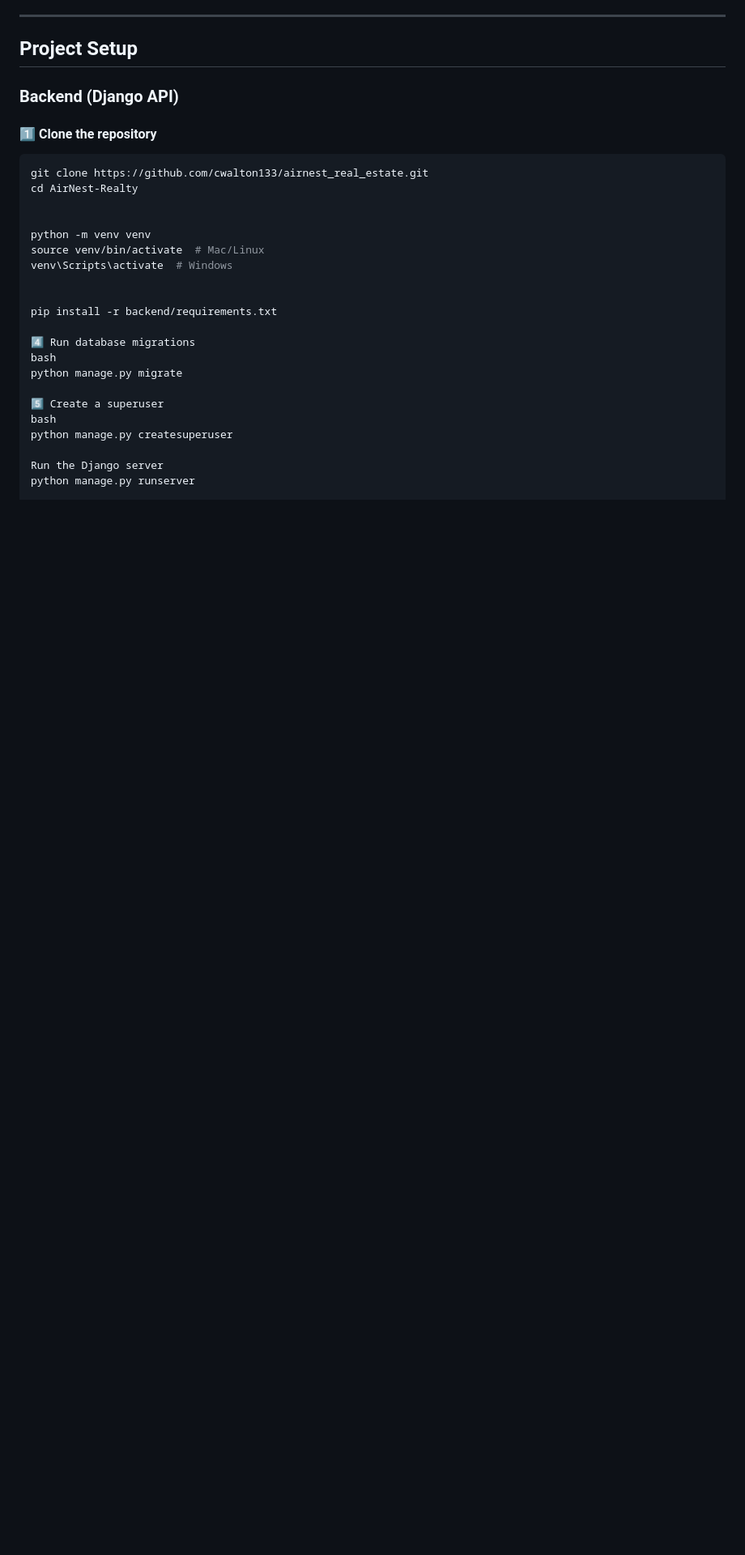
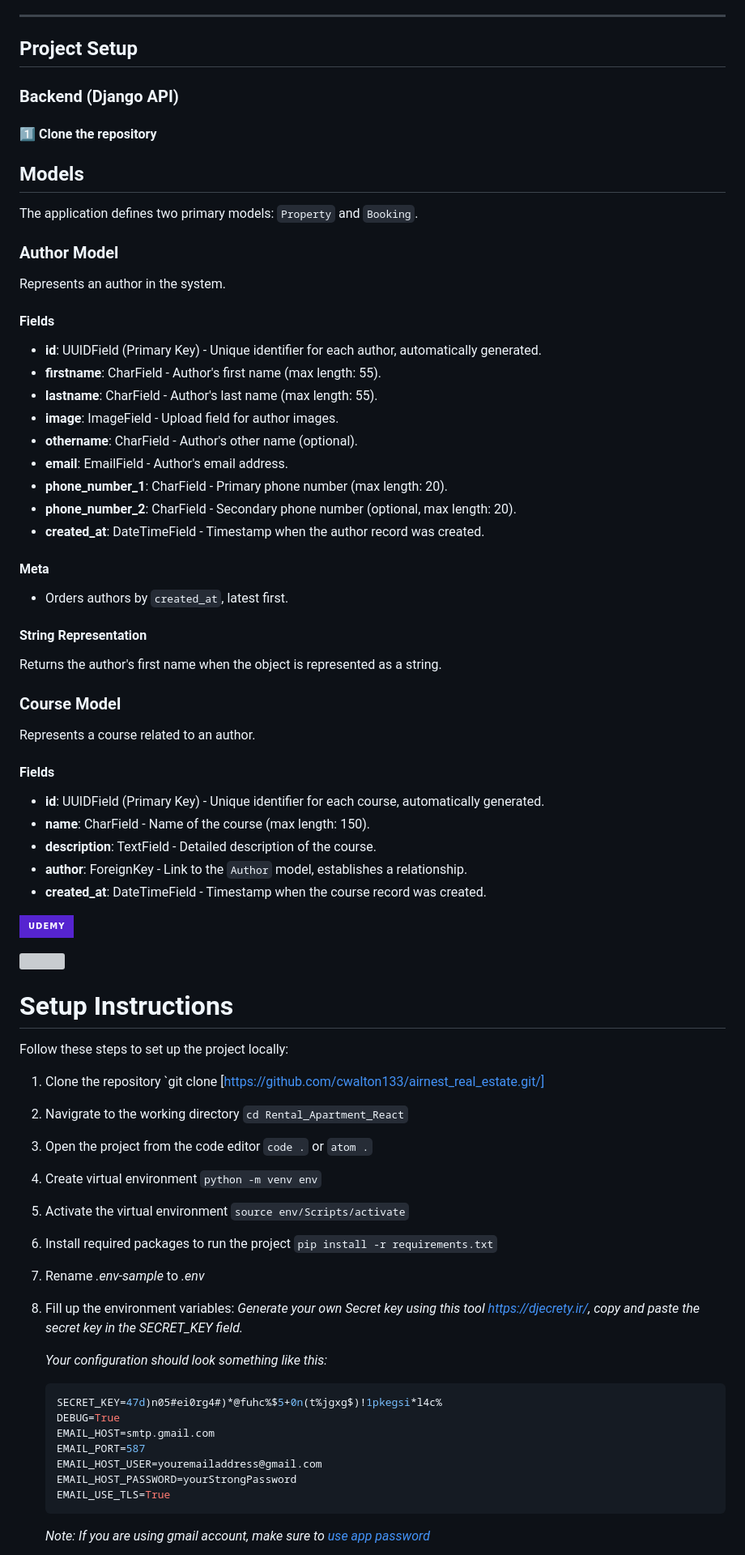
Before and after one commit to cwalton133/Rental_Apartment_React, a Markdown page: README.md, the part around one of its changes. Shown at 81% size. Drawn GitHub-style; badges without logos; blank space fills up the shorter version; grey boxes are pictures that could not be loaded.

````diff
--- a/README.md
+++ b/README.md
@@ -33,25 +38,75 @@ it ensures high performance, scalability, and a smooth user experience.
 
 #### 1️⃣ Clone the repository
 
-```bash
-git clone https://github.com/cwalton133/airnest_real_estate.git
-cd AirNest-Realty
+## Models
 
+The application defines two primary models: `Property` and `Booking`.
 
-python -m venv venv
-source venv/bin/activate  # Mac/Linux
-venv\Scripts\activate  # Windows
+### Author Model
 
+Represents an author in the system.
 
-pip install -r backend/requirements.txt
+#### Fields
 
-4️⃣ Run database migrations
-bash
-python manage.py migrate
+- **id**: UUIDField (Primary Key) - Unique identifier for each author, automatically generated.
+- **firstname**: CharField - Author's first name (max length: 55).
+- **lastname**: CharField - Author's last name (max length: 55).
+- **image**: ImageField - Upload field for author images.
+- **othername**: CharField - Author's other name (optional).
+- **email**: EmailField - Author's email address.
+- **phone_number_1**: CharField - Primary phone number (max length: 20).
+- **phone_number_2**: CharField - Secondary phone number (optional, max length: 20).
+- **created_at**: DateTimeField - Timestamp when the author record was created.
 
-5️⃣ Create a superuser
-bash
-python manage.py createsuperuser
+#### Meta
 
-Run the Django server
-python manage.py runserver
+- Orders authors by `created_at`, latest first.
+
+#### String Representation
+
+Returns the author's first name when the object is represented as a string.
+
+### Course Model
+
+Represents a course related to an author.
+
+#### Fields
+
+- **id**: UUIDField (Primary Key) - Unique identifier for each course, automatically generated.
+- **name**: CharField - Name of the course (max length: 150).
+- **description**: TextField - Detailed description of the course.
+- **author**: ForeignKey - Link to the `Author` model, establishes a relationship.
+- **created_at**: DateTimeField - Timestamp when the course record was created.
+
+<p align="left">
+  <a href="https://www.udemy.com/course/#" target="_blank"><img src="https://img.shields.io/badge/Udemy-5624D0?style=for-the-badge&logo=Udemy&logoColor=white" alt="Udemy"></a>
+</p><img src="https://github.com/cwalton133/Google_Auth_JWT/blob/master/JWT_Auth_Logo.png">
+
+# Setup Instructions
+
+Follow these steps to set up the project locally:
+
+1. Clone the repository `git clone [https://github.com/cwalton133/airnest_real_estate.git/]
+2. Navigrate to the working directory `cd Rental_Apartment_React`
+3. Open the project from the code editor `code .` or `atom .`
+4. Create virtual environment `python -m venv env`
+5. Activate the virtual environment `source env/Scripts/activate`
+6. Install required packages to run the project `pip install -r requirements.txt`
+7. Rename _.env-sample_ to _.env_
+8. Fill up the environment variables:
+   _Generate your own Secret key using this tool [https://djecrety.ir/](https://djecrety.ir/), copy and paste the secret key in the SECRET_KEY field._
+
+   _Your configuration should look something like this:_
+
+   ```sh
+   SECRET_KEY=47d)n05#ei0rg4#)*@fuhc%$5+0n(t%jgxg$)!1pkegsi*l4c%
+   DEBUG=True
+   EMAIL_HOST=smtp.gmail.com
+   EMAIL_PORT=587
+   EMAIL_HOST_USER=youremailaddress@gmail.com
+   EMAIL_HOST_PASSWORD=yourStrongPassword
+   EMAIL_USE_TLS=True
+   ```
+
+   _Note: If you are using gmail account, make sure to [use app password](https://support.google.com/accounts/answer/185833)_
+
````
Also changed, not shown: other parts of README.md (+123 -99 lines).
